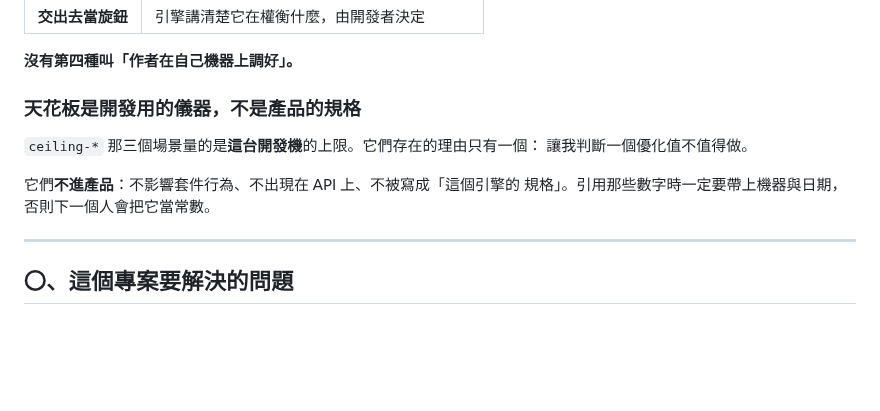
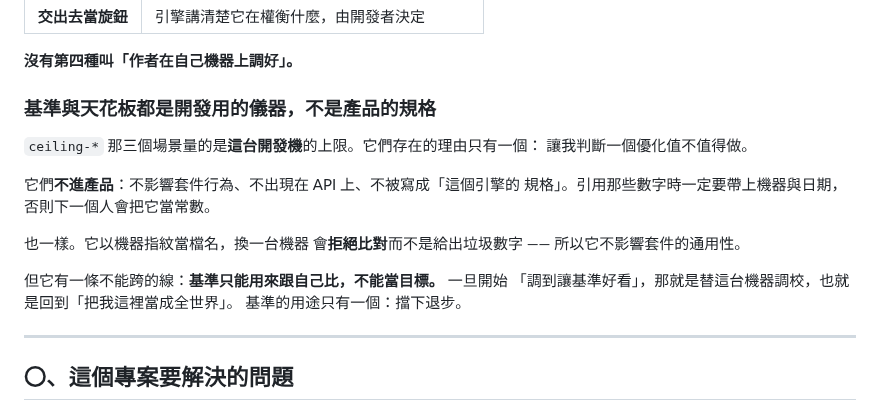
Before and after one commit to th1230/WebWorldEngine, a Markdown page: specs/doctrine.md, the part around one of its changes. Rendered like a GitHub page; blank space fills up the shorter version.

```diff
--- a/specs/doctrine.md
+++ b/specs/doctrine.md
@@ -48,13 +48,20 @@
 
 **沒有第四種叫「作者在自己機器上調好」。**
 
-### 天花板是開發用的儀器，不是產品的規格
+### 基準與天花板都是開發用的儀器，不是產品的規格
 
 `ceiling-*` 那三個場景量的是**這台開發機**的上限。它們存在的理由只有一個：
 讓我判斷一個優化值不值得做。
 
 它們**不進產品**：不影響套件行為、不出現在 API 上、不被寫成「這個引擎的
 規格」。引用那些數字時一定要帶上機器與日期，否則下一個人會把它當常數。
+
+ 也一樣。它以機器指紋當檔名，換一台機器
+會**拒絕比對**而不是給出垃圾數字 —— 所以它不影響套件的通用性。
+
+但它有一條不能跨的線：**基準只能用來跟自己比，不能當目標。** 一旦開始
+「調到讓基準好看」，那就是替這台機器調校，也就是回到「把我這裡當成全世界」。
+基準的用途只有一個：擋下退步。
 
 ---
 
```
Also changed, not shown: other parts of specs/doctrine.md (+77 -0 lines).
